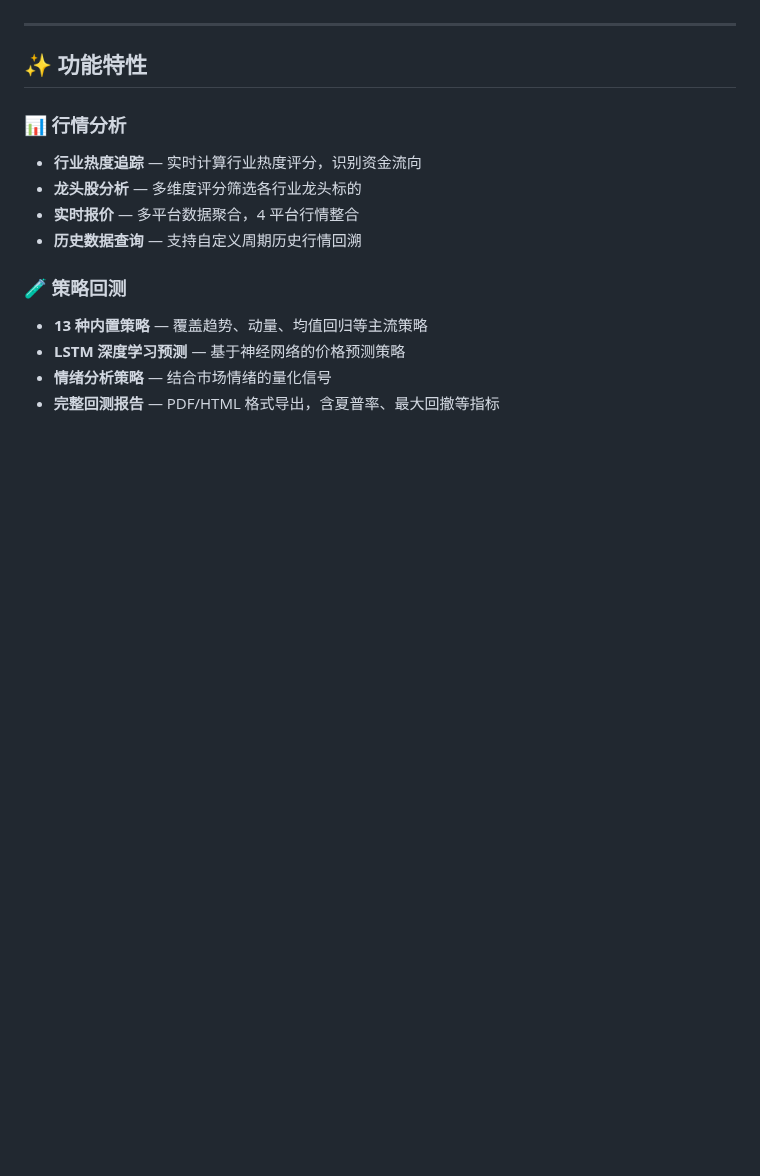
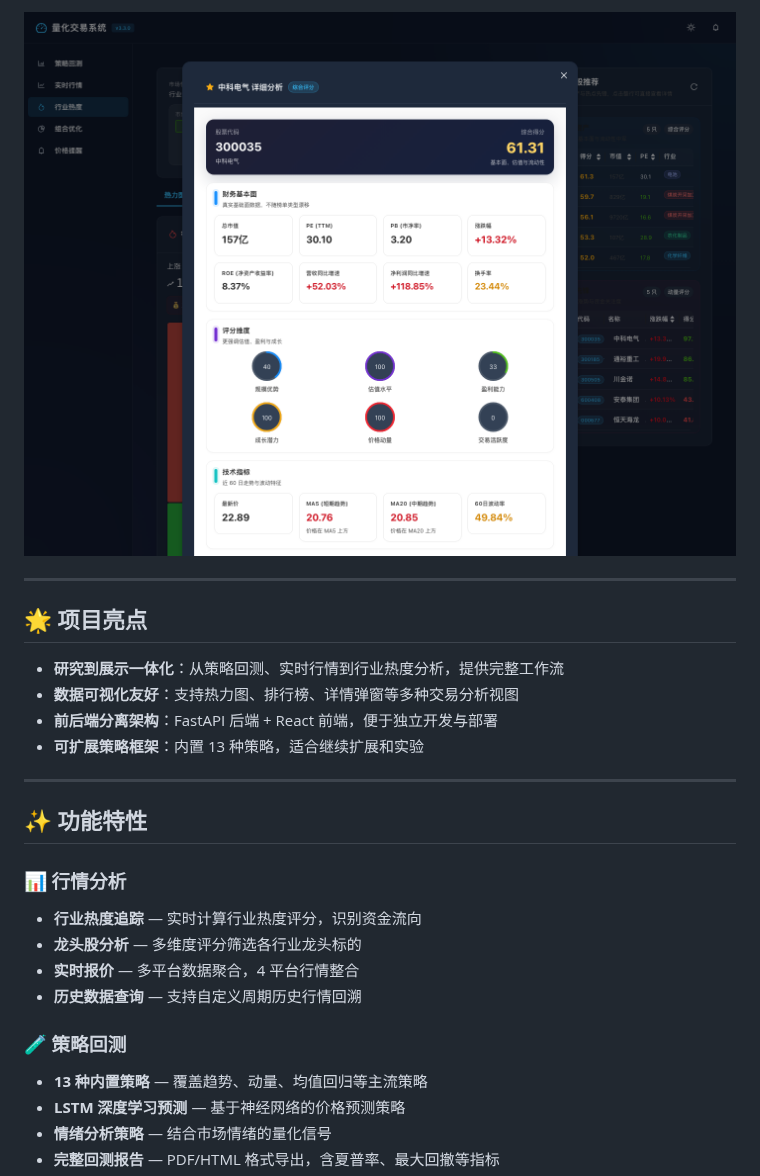
Before and after one commit to Leonard-Don/quant-trading-system, a Markdown page: README.md, the part around one of its changes. Rendered like a GitHub page; pictures changed too: docs/screenshots/leader-stock-detail.png (added); blank space fills up the shorter version.

```diff
--- a/README.md
+++ b/README.md
@@ -16,3 +31,13 @@
+![龙头股详情分析](docs/screenshots/leader-stock-detail.png)
+
+---
+
+## 🌟 项目亮点
+
+- **研究到展示一体化**：从策略回测、实时行情到行业热度分析，提供完整工作流
+- **数据可视化友好**：支持热力图、排行榜、详情弹窗等多种交易分析视图
+- **前后端分离架构**：FastAPI 后端 + React 前端，便于独立开发与部署
+- **可扩展策略框架**：内置 13 种策略，适合继续扩展和实验
 
 ---
 
```
Also changed, not shown: other parts of README.md (+17 -2 lines), CONTRIBUTING.md (added, +31 -0 lines), docs/screenshots/industry-heatmap-overview.png (added), docs/screenshots/industry-ranking-overview.png (added).
